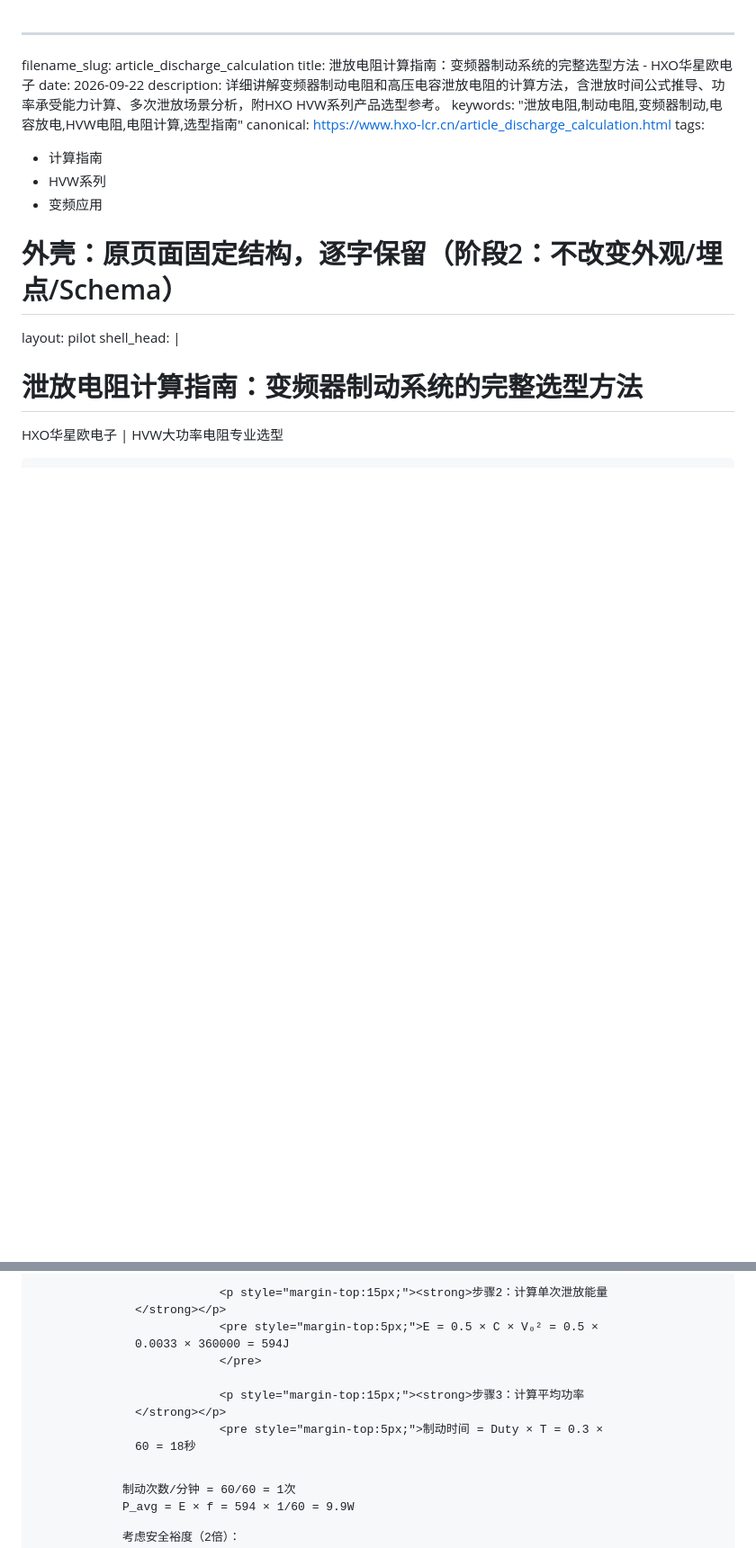
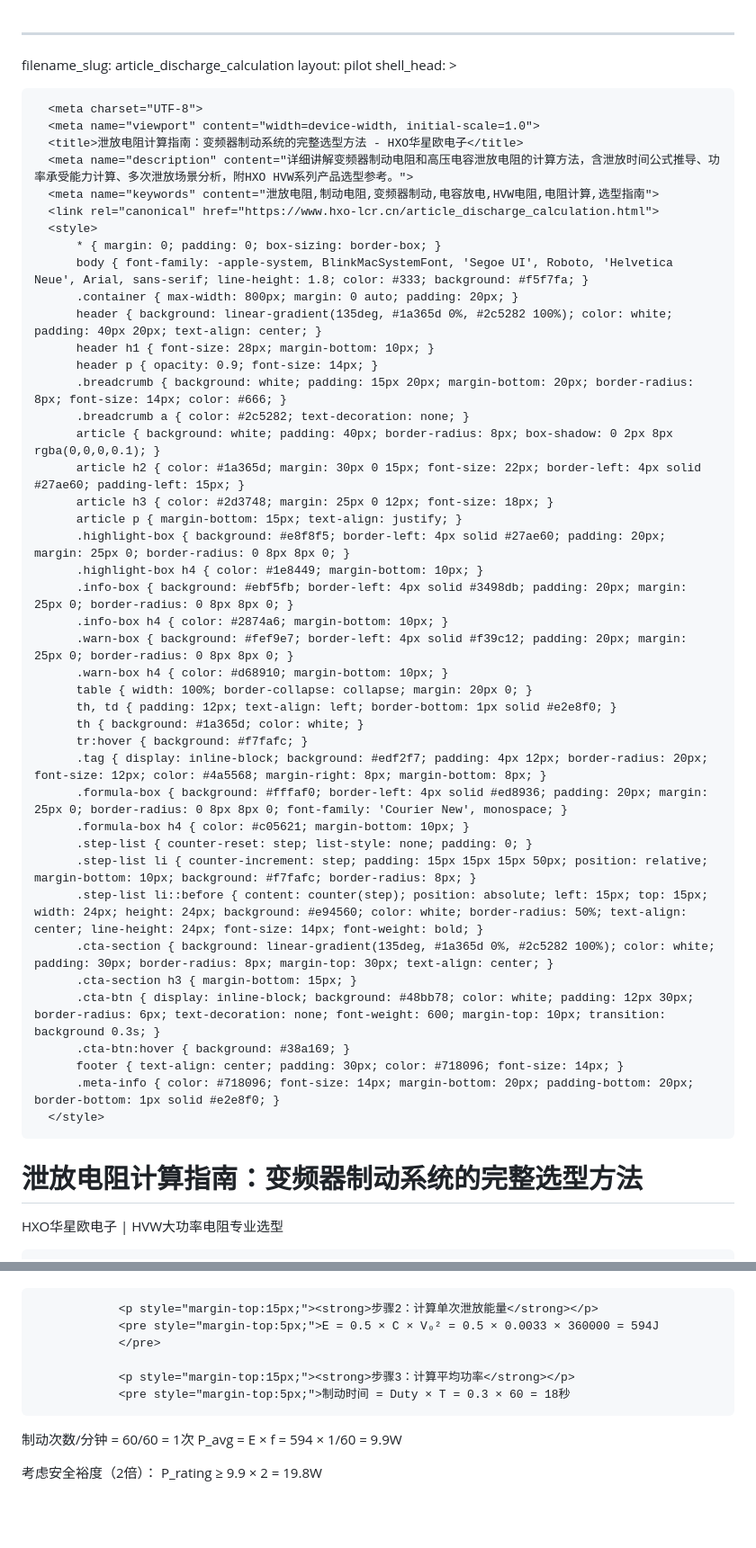
Before and after one commit to hxo-resistor/ignition-coil-resistor, a Markdown page: content/articles/article_discharge_calculation.md, 2 parts joined by grey strips. Shown at 90% size. GitHub-like rendering; blank space fills up the shorter version.

````diff
--- a/content/articles/article_discharge_calculation.md
+++ b/content/articles/article_discharge_calculation.md
@@ -1,25 +1,28 @@
 ---
 filename_slug: article_discharge_calculation
-title: 泄放电阻计算指南：变频器制动系统的完整选型方法 - HXO华星欧电子
-date: 2026-09-22
-description: 详细讲解变频器制动电阻和高压电容泄放电阻的计算方法，含泄放时间公式推导、功率承受能力计算、多次泄放场景分析，附HXO HVW系列产品选型参考。
-keywords: "泄放电阻,制动电阻,变频器制动,电容放电,HVW电阻,电阻计算,选型指南"
-canonical: https://www.hxo-lcr.cn/article_discharge_calculation.html
-tags:
-  - 计算指南
-  - HVW系列
-  - 变频应用
-# 外壳：原页面固定结构，逐字保留（阶段2：不改变外观/埋点/Schema）
 layout: pilot
-shell_head: |
+shell_head: >
   <!DOCTYPE html>
+
   <html lang="zh-CN">
+
   <head>
+
   <!-- Clarity tracking code -->
+
   <script>
-  (function(c,l,a,r,i,t,y){ c[a]=c[a]||function(){(c[a].q=c[a].q||[]).push(arguments)}; t=l.createElement(r);t.async=1;t.src="https://www.clarity.ms/tag/"+i; y=l.getElementsByTagName(r)[0];y.parentNode.insertBefore(t,y); })(window, document, "clarity", "script", "xrcejtxzio");
+
+  (function(c,l,a,r,i,t,y){
+  c[a]=c[a]||function(){(c[a].q=c[a].q||[]).push(arguments)};
+  t=l.createElement(r);t.async=1;t.src="https://www.clarity.ms/tag/"+i;
+  y=l.getElementsByTagName(r)[0];y.parentNode.insertBefore(t,y); })(window,
+  document, "clarity", "script", "xrcejtxzio");
+
   </script>
-  <script async src="https://www.googletagmanager.com/gtag/js?id=G-X6WNVWY7LC"></script>
+
+  <script async
+  src="https://www.googletagmanager.com/gtag/js?id=G-X6WNVWY7LC"></script>
+
   <script>
     window.dataLayer = window.dataLayer || [];
     function gtag(){dataLayer.push(arguments);}
@@ -69,6 +72,7 @@ shell_head: |
           .meta-info { color: #718096; font-size: 14px; margin-bottom: 20px; padding-bottom: 20px; border-bottom: 1px solid #e2e8f0; }
       </style>
   <script type="application/ld+json">
+
   {
     "@context": "https://schema.org",
     "@type": "WebSite",
@@ -76,8 +80,11 @@ shell_head: |
     "url": "https://www.hxo-lcr.cn/",
     "description": "HXO 点火线圈抑制电阻、OTP 2合1保险丝电阻、高阻值绕线电阻专业制造商，AEC-Q200 认证，CQC/UL 双认证，7-15天交付。"
   }
+
   </script>
+
   </head>
+
   <body>
       <header>
           <h1>泄放电阻计算指南：变频器制动系统的完整选型方法</h1>
@@ -308,10 +371,14 @@ E = 0.5 × 0.0022 × 160000 = 176 Joules</pre>
 
-                <p style="margin-top:15px;"><strong>步骤2：计算单次泄放能量</strong></p>
-                <pre style="margin-top:5px;">E = 0.5 × C × V₀² = 0.5 × 0.0033 × 360000 = 594J
-                </pre>
 
-                <p style="margin-top:15px;"><strong>步骤3：计算平均功率</strong></p>
-                <pre style="margin-top:5px;">制动时间 = Duty × T = 0.3 × 60 = 18秒
+```
+            <p style="margin-top:15px;"><strong>步骤2：计算单次泄放能量</strong></p>
+            <pre style="margin-top:5px;">E = 0.5 × C × V₀² = 0.5 × 0.0033 × 360000 = 594J
+            </pre>
+
+            <p style="margin-top:15px;"><strong>步骤3：计算平均功率</strong></p>
+            <pre style="margin-top:5px;">制动时间 = Duty × T = 0.3 × 60 = 18秒
+```
+
 制动次数/分钟 = 60/60 = 1次
 P_avg = E × f = 594 × 1/60 = 9.9W
 
````
Also changed, not shown: other parts of content/articles/article_discharge_calculation.md (+181 -106 lines).
